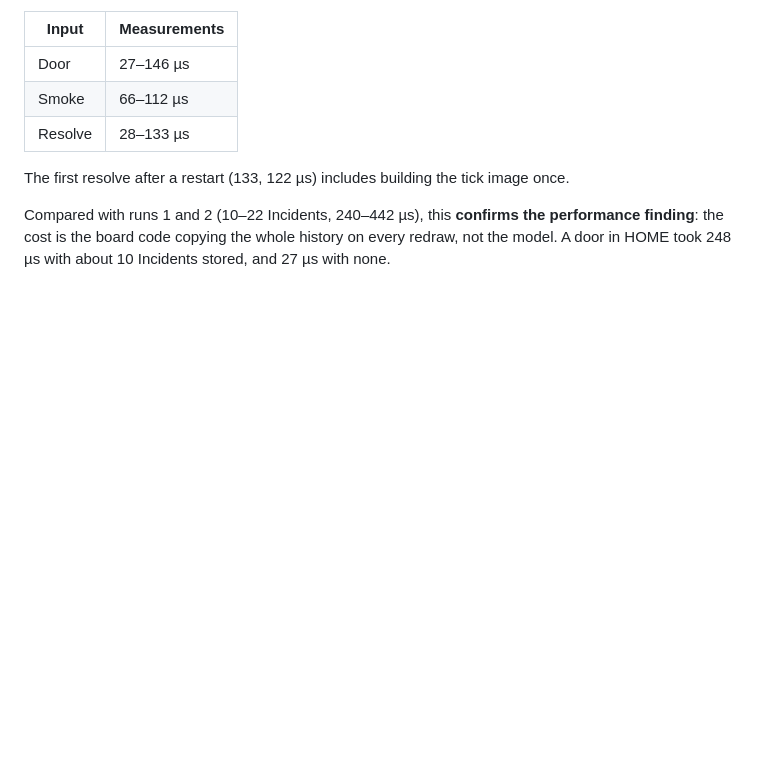
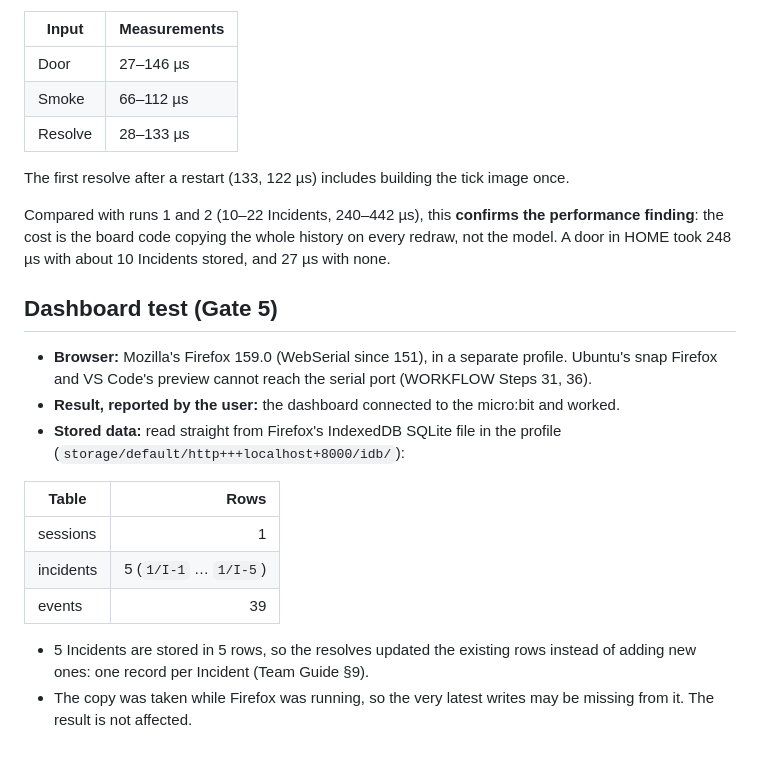
Before and after one commit to hytte-monitoring/hytte-monitoring.github.io, a Markdown page: project/reports/tests-and-benchmarks.md, the part around the change. Rendered like a GitHub page; blank space fills up the shorter version.

Commit message:
Record Gate 5: dashboard works with the board

```diff
--- a/project/reports/tests-and-benchmarks.md
+++ b/project/reports/tests-and-benchmarks.md
@@ -238,3 +238,24 @@ Compared with runs 1 and 2 (10–22 Incidents, 240–442 µs), this **confirms
 the performance finding**: the cost is the board code copying the whole
 history on every redraw, not the model. A door in HOME took 248 µs with
 about 10 Incidents stored, and 27 µs with none.
+
+## Dashboard test (Gate 5)
+
+- **Browser:** Mozilla's Firefox 159.0 (WebSerial since 151), in a separate
+  profile. Ubuntu's snap Firefox and VS Code's preview cannot reach the
+  serial port (WORKFLOW Steps 31, 36).
+- **Result, reported by the user:** the dashboard connected to the
+  micro:bit and worked.
+- **Stored data:** read straight from Firefox's IndexedDB SQLite file in the
+  profile (`storage/default/http+++localhost+8000/idb/`):
+
+| Table | Rows |
+|-------|-----:|
+| sessions | 1 |
+| incidents | 5 (`1/I-1` … `1/I-5`) |
+| events | 39 |
+
+- 5 Incidents are stored in 5 rows, so the resolves updated the existing
+  rows instead of adding new ones: one record per Incident (Team Guide §9).
+- The copy was taken while Firefox was running, so the very latest writes
+  may be missing from it. The result is not affected.
```
Also changed, not shown: plans/assignment-2-implementation-plan.md (+3 -2 lines).
